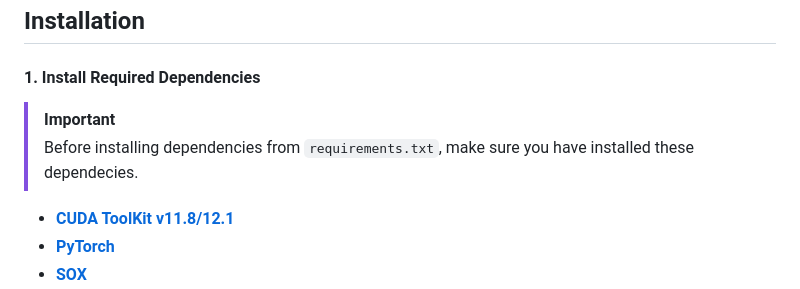
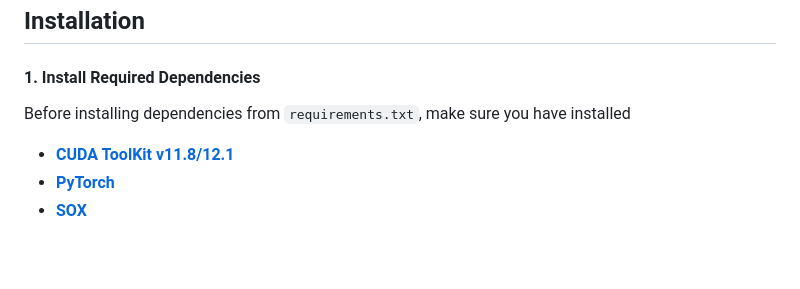
Before and after one commit to LuluW8071/ASR-with-Speech-Sentiment-and-Text-Summarizer, a Markdown page: README.md, the part around the change printed below. Drawn GitHub-style; blank space fills up the shorter version.

```diff
--- a/README.md
+++ b/README.md
@@ -79,9 +79,7 @@ If you have other packages installed in the environment that are no longer neede
 
 #### 1. Install Required Dependencies
 
-> [!IMPORTANT]
-> Before installing dependencies from `requirements.txt`, make sure you have installed these dependecies.
-
+Before installing dependencies from `requirements.txt`, make sure you have installed
 - [**CUDA ToolKit v11.8/12.1**](https://developer.nvidia.com/cuda-toolkit-archive)
 - [**PyTorch**](https://pytorch.org/)
 - [**SOX**](https://sourceforge.net/projects/sox/)
```
Also changed, not shown: other parts of README.md (+15 -34 lines), docs/Summarizer_T5Base_Metrics.png (added), docs/Summarizer_T5Small_Metrics.png (added), docs/Summarizer_base_loss_curve.png (added).
